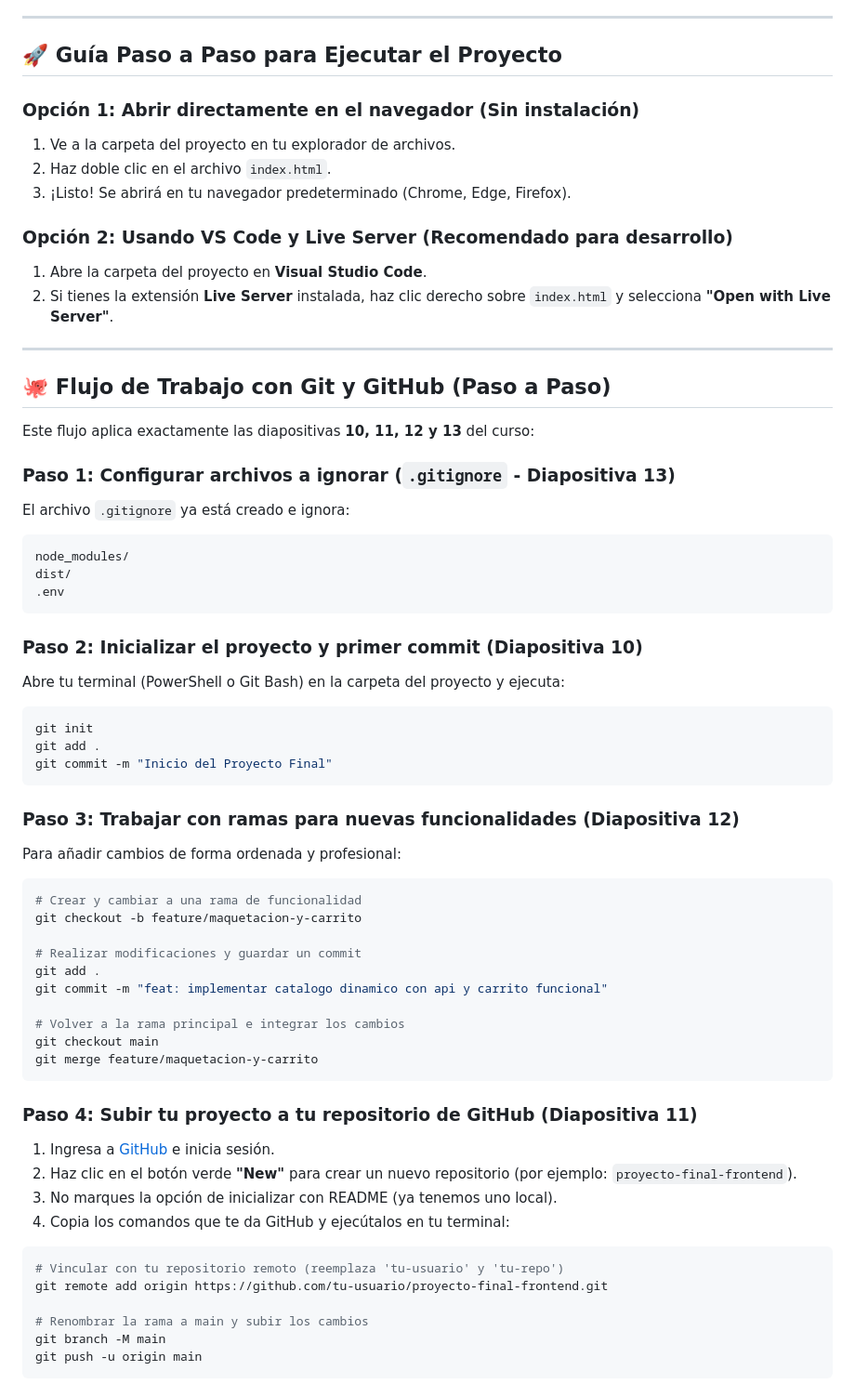
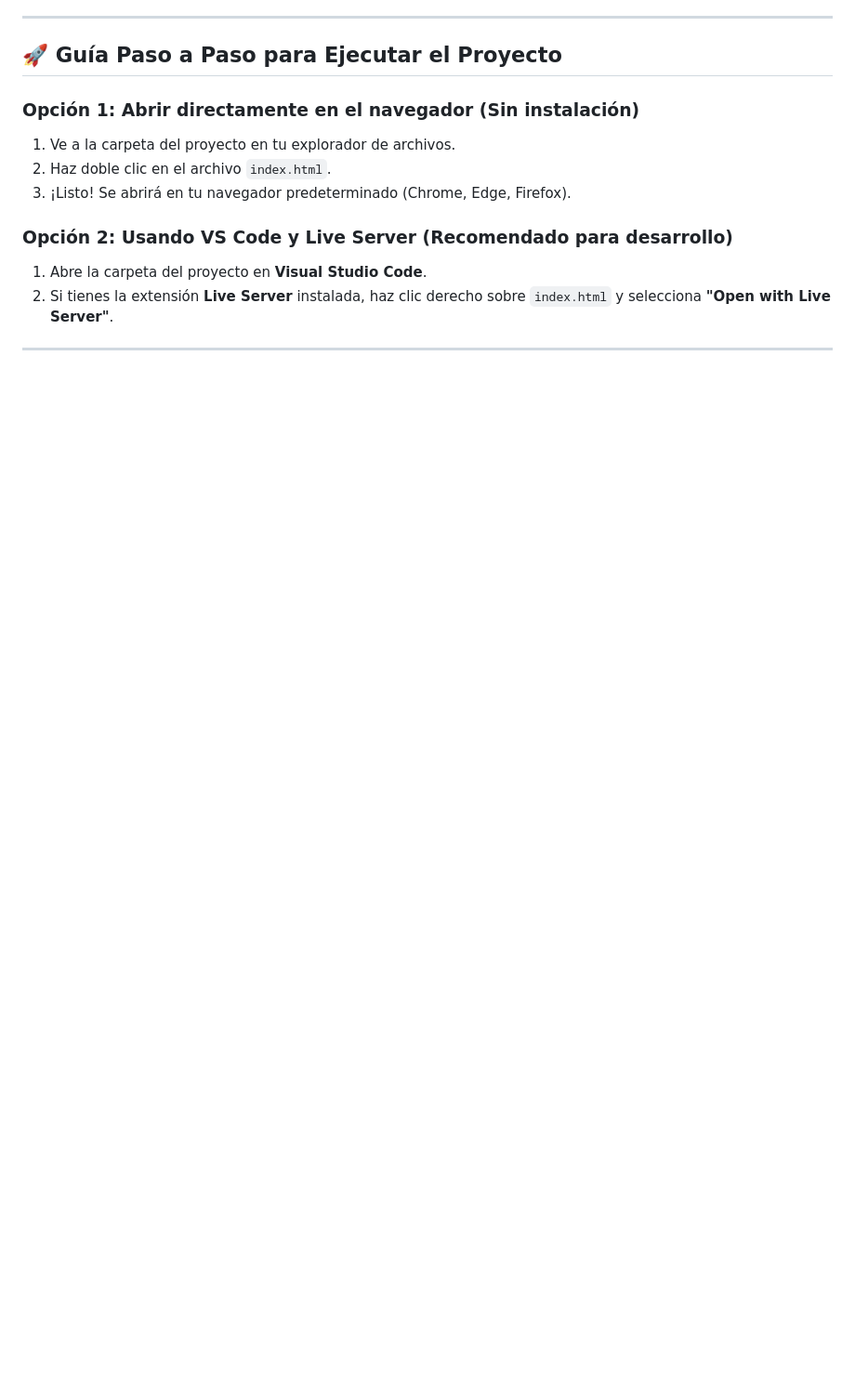
Before and after one commit to venomnec452-maker/Inicio-del-Proyecto-Final, a Markdown page: README.md, the part around one of its changes. Shown at 93% size. Rendered like a GitHub page; blank space fills up the shorter version.

Commit message:
Update README to remove Git workflow and presentation sections
Removed sections on Git workflow and presentation tips.

````diff
--- a/README.md
+++ b/README.md
@@ -74,53 +72,3 @@ FS-4-TM-25/
 2. Si tienes la extensión **Live Server** instalada, haz clic derecho sobre `index.html` y selecciona **"Open with Live Server"**.
 
 ---
-
-## 🐙 Flujo de Trabajo con Git y GitHub (Paso a Paso)
-
-Este flujo aplica exactamente las diapositivas **10, 11, 12 y 13** del curso:
-
-### Paso 1: Configurar archivos a ignorar (`.gitignore` - Diapositiva 13)
-El archivo `.gitignore` ya está creado e ignora:
-```gitignore
-node_modules/
-dist/
-.env
-```
-
-### Paso 2: Inicializar el proyecto y primer commit (Diapositiva 10)
-Abre tu terminal (PowerShell o Git Bash) en la carpeta del proyecto y ejecuta:
-```bash
-git init
-git add .
-git commit -m "Inicio del Proyecto Final"
-```
-
-### Paso 3: Trabajar con ramas para nuevas funcionalidades (Diapositiva 12)
-Para añadir cambios de forma ordenada y profesional:
-```bash
-# Crear y cambiar a una rama de funcionalidad
-git checkout -b feature/maquetacion-y-carrito
-
-# Realizar modificaciones y guardar un commit
-git add .
-git commit -m "feat: implementar catalogo dinamico con api y carrito funcional"
-
-# Volver a la rama principal e integrar los cambios
-git checkout main
-git merge feature/maquetacion-y-carrito
-```
-
-### Paso 4: Subir tu proyecto a tu repositorio de GitHub (Diapositiva 11)
-1. Ingresa a [GitHub](https://github.com/) e inicia sesión.
-2. Haz clic en el botón verde **"New"** para crear un nuevo repositorio (por ejemplo: `proyecto-final-frontend`).
-3. No marques la opción de inicializar con README (ya tenemos uno local).
-4. Copia los comandos que te da GitHub y ejecútalos en tu terminal:
-```bash
-# Vincular con tu repositorio remoto (reemplaza 'tu-usuario' y 'tu-repo')
-git remote add origin https://github.com/tu-usuario/proyecto-final-frontend.git
-
-# Renombrar la rama a main y subir los cambios
-git branch -M main
-git push -u origin main
-```
-
````
Also changed, not shown: other parts of README.md (+1 -24 lines).
